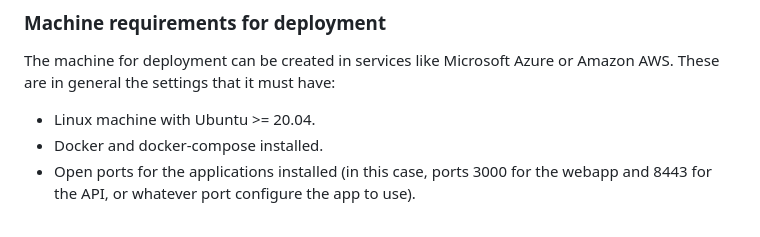
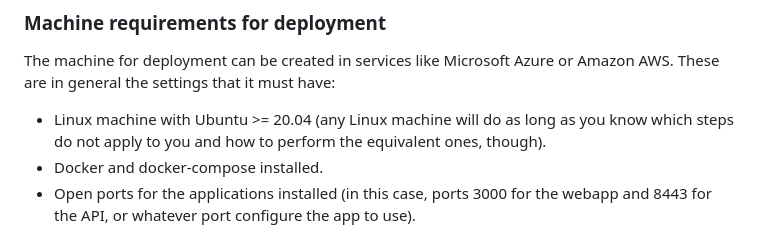
Before and after one commit to Arquisoft/wiq_en2b, a Markdown page: Quickstart.md, the part around the change. Rendered like a GitHub page.

Commit message:
chore: update system requirements

```diff
--- a/Quickstart.md
+++ b/Quickstart.md
@@ -68,7 +68,7 @@ We are going to use the first approach, creating a virtual machine in a cloud se
 
 The machine for deployment can be created in services like Microsoft Azure or Amazon AWS. These are in general the settings that it must have:
 
-- Linux machine with Ubuntu >= 20.04.
+- Linux machine with Ubuntu >= 20.04 (any Linux machine will do as long as you know which steps do not apply to you and how to perform the equivalent ones, though).
 - Docker and docker-compose installed.
 - Open ports for the applications installed (in this case, ports 3000 for the webapp and 8443 for the API, or whatever port configure the app to use).
 
```
